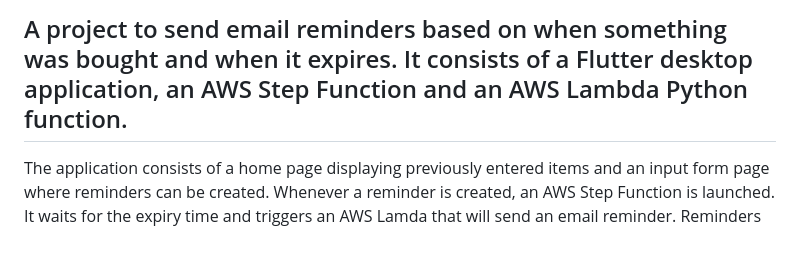
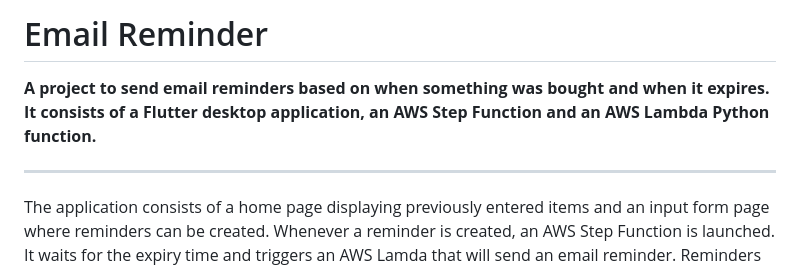
Before and after one commit to thisorthat12/EmailReminder, a Markdown page: README.md, the part around the change. Rendered like a GitHub page; blank space fills up the shorter version.

```diff
--- a/README.md
+++ b/README.md
@@ -1,4 +1,8 @@
-## A project to send email reminders based on when something was bought and when it expires. It consists of a Flutter desktop application, an AWS Step Function and an AWS Lambda Python function.
+# Email Reminder
+
+**A project to send email reminders based on when something was bought and when it expires. It consists of a Flutter desktop application, an AWS Step Function and an AWS Lambda Python function.**
+
+-------------------------------------------
 
 The application consists of a home page displaying previously entered items and an input form page where reminders can be created. Whenever a reminder is created, an AWS Step Function is launched. It waits for the expiry time and triggers an AWS Lamda that will send an email reminder. Reminders are sent 1 week before expiry and on the expiry date. Should the expiry date fall within one week of the purchase time, only one email at expiry time will be sent.
 
```
